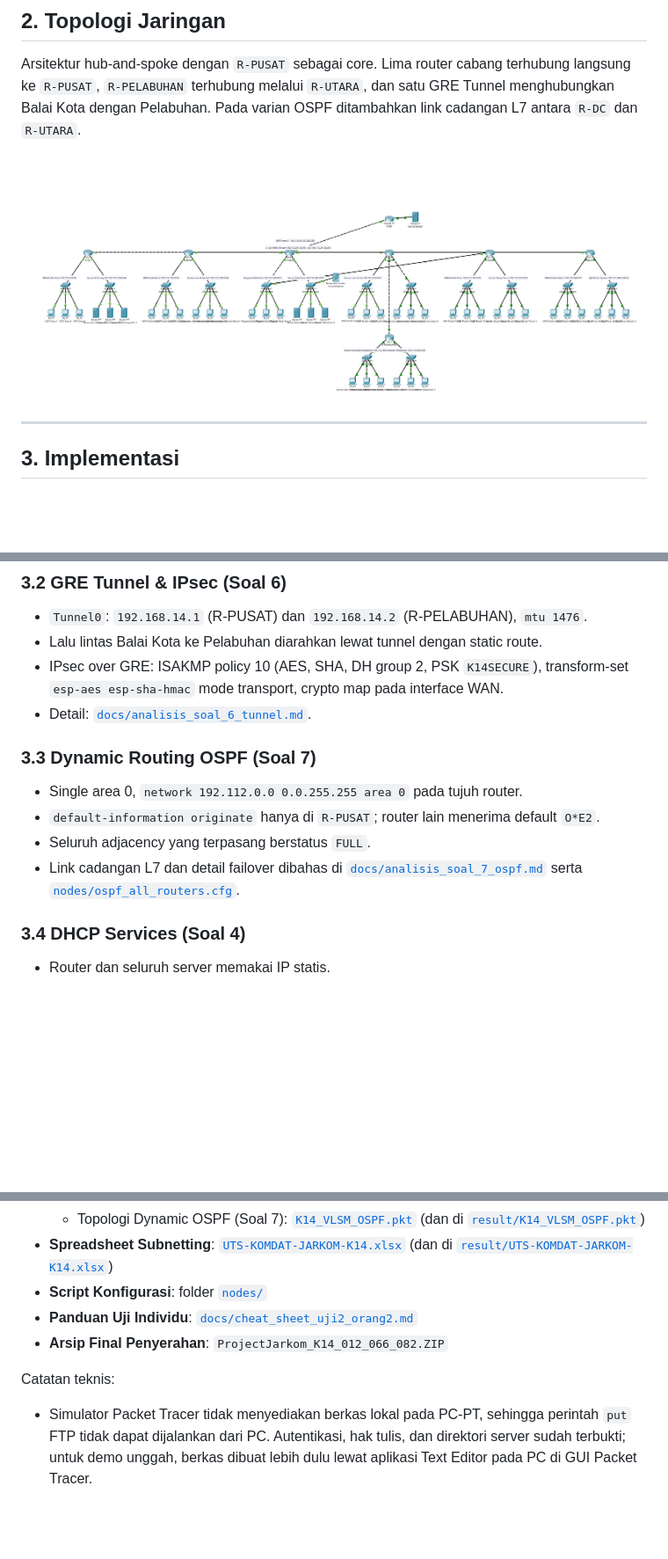
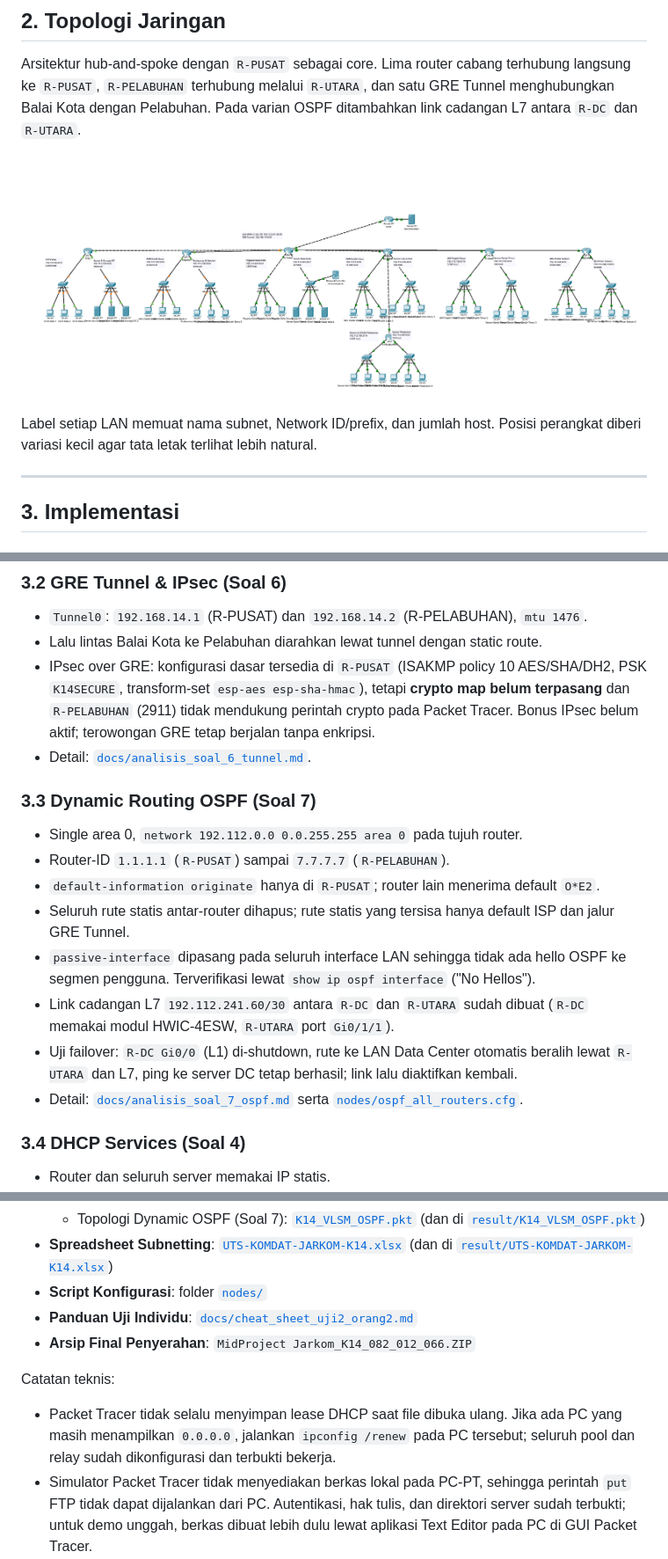
Before and after one commit to Satyzfying/MidProject-Jarkom-K14_012_066_082, a Markdown page: README.md, 3 parts joined by grey strips. Shown at 88% size. GitHub-like rendering; pictures changed too: images/soal-8/topologi-k14-vlsm.png; blank space fills up the shorter version.

Commit message:
feat: finalization plss

```diff
--- a/README.md
+++ b/README.md
@@ -96,6 +96,9 @@ Balai Kota dengan Pelabuhan. Pada varian OSPF ditambahkan link cadangan L7 antar
 
 ![Topologi Smart City Kelompok 14](images/soal-8/topologi-k14-vlsm.png)
 
+Label setiap LAN memuat nama subnet, Network ID/prefix, dan jumlah host. Posisi perangkat
+diberi variasi kecil agar tata letak terlihat lebih natural.
+
 ---
 
 ## 3. Implementasi
@@ -115,17 +118,26 @@ Balai Kota dengan Pelabuhan. Pada varian OSPF ditambahkan link cadangan L7 antar
 
 - `Tunnel0`: `192.168.14.1` (R-PUSAT) dan `192.168.14.2` (R-PELABUHAN), `mtu 1476`.
 - Lalu lintas Balai Kota ke Pelabuhan diarahkan lewat tunnel dengan static route.
-- IPsec over GRE: ISAKMP policy 10 (AES, SHA, DH group 2, PSK `K14SECURE`), transform-set
-  `esp-aes esp-sha-hmac` mode transport, crypto map pada interface WAN.
+- IPsec over GRE: konfigurasi dasar tersedia di `R-PUSAT` (ISAKMP policy 10 AES/SHA/DH2,
+  PSK `K14SECURE`, transform-set `esp-aes esp-sha-hmac`), tetapi **crypto map belum terpasang**
+  dan `R-PELABUHAN` (2911) tidak mendukung perintah crypto pada Packet Tracer. Bonus IPsec
+  belum aktif; terowongan GRE tetap berjalan tanpa enkripsi.
 - Detail: [`docs/analisis_soal_6_tunnel.md`](docs/analisis_soal_6_tunnel.md).
 
 ### 3.3 Dynamic Routing OSPF (Soal 7)
 
 - Single area 0, `network 192.112.0.0 0.0.255.255 area 0` pada tujuh router.
+- Router-ID `1.1.1.1` (`R-PUSAT`) sampai `7.7.7.7` (`R-PELABUHAN`).
 - `default-information originate` hanya di `R-PUSAT`; router lain menerima default `O*E2`.
-- Seluruh adjacency yang terpasang berstatus `FULL`.
-- Link cadangan L7 dan detail failover dibahas di
-  [`docs/analisis_soal_7_ospf.md`](docs/analisis_soal_7_ospf.md) serta
+- Seluruh rute statis antar-router dihapus; rute statis yang tersisa hanya default ISP dan
+  jalur GRE Tunnel.
+- `passive-interface` dipasang pada seluruh interface LAN sehingga tidak ada hello OSPF ke
+  segmen pengguna. Terverifikasi lewat `show ip ospf interface` ("No Hellos").
+- Link cadangan L7 `192.112.241.60/30` antara `R-DC` dan `R-UTARA` sudah dibuat
+  (`R-DC` memakai modul HWIC-4ESW, `R-UTARA` port `Gi0/1/1`).
+- Uji failover: `R-DC Gi0/0` (L1) di-shutdown, rute ke LAN Data Center otomatis beralih
+  lewat `R-UTARA` dan L7, ping ke server DC tetap berhasil; link lalu diaktifkan kembali.
+- Detail: [`docs/analisis_soal_7_ospf.md`](docs/analisis_soal_7_ospf.md) serta
   [`nodes/ospf_all_routers.cfg`](nodes/ospf_all_routers.cfg).
 
 ### 3.4 DHCP Services (Soal 4)
@@ -258,10 +270,13 @@ Reply from 8.8.8.8: bytes=32 time<1ms TTL=125
 - **Spreadsheet Subnetting**: [`UTS-KOMDAT-JARKOM-K14.xlsx`](UTS-KOMDAT-JARKOM-K14.xlsx) (dan di [`result/UTS-KOMDAT-JARKOM-K14.xlsx`](result/UTS-KOMDAT-JARKOM-K14.xlsx))
 - **Script Konfigurasi**: folder [`nodes/`](nodes/)
 - **Panduan Uji Individu**: [`docs/cheat_sheet_uji2_orang2.md`](docs/cheat_sheet_uji2_orang2.md)
-- **Arsip Final Penyerahan**: `ProjectJarkom_K14_012_066_082.ZIP`
+- **Arsip Final Penyerahan**: `MidProject Jarkom_K14_082_012_066.ZIP`
 
 Catatan teknis:
 
+- Packet Tracer tidak selalu menyimpan lease DHCP saat file dibuka ulang. Jika ada PC yang
+  masih menampilkan `0.0.0.0`, jalankan `ipconfig /renew` pada PC tersebut; seluruh pool dan
+  relay sudah dikonfigurasi dan terbukti bekerja.
 - Simulator Packet Tracer tidak menyediakan berkas lokal pada PC-PT, sehingga perintah
   `put` FTP tidak dapat dijalankan dari PC. Autentikasi, hak tulis, dan direktori server
   sudah terbukti; untuk demo unggah, berkas dibuat lebih dulu lewat aplikasi Text Editor
```
Also changed, not shown: other parts of README.md (+1 -1 lines), docs/analisis_soal_4_dan_8.md (+1 -1 lines), images/soal-8/topologi-detail-barat-dc.png, images/soal-8/topologi-detail-pusat-pelabuhan.png, images/soal-8/topologi-detail-timur-selatan.png, 5 other files.
